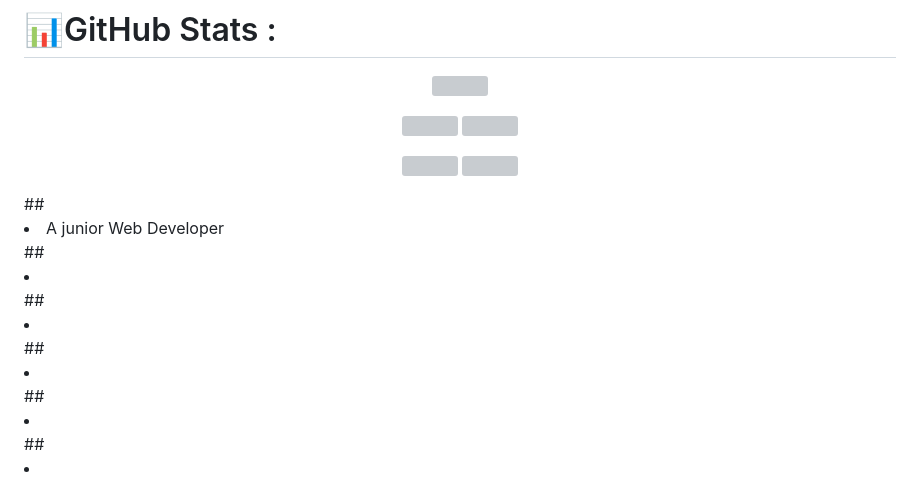
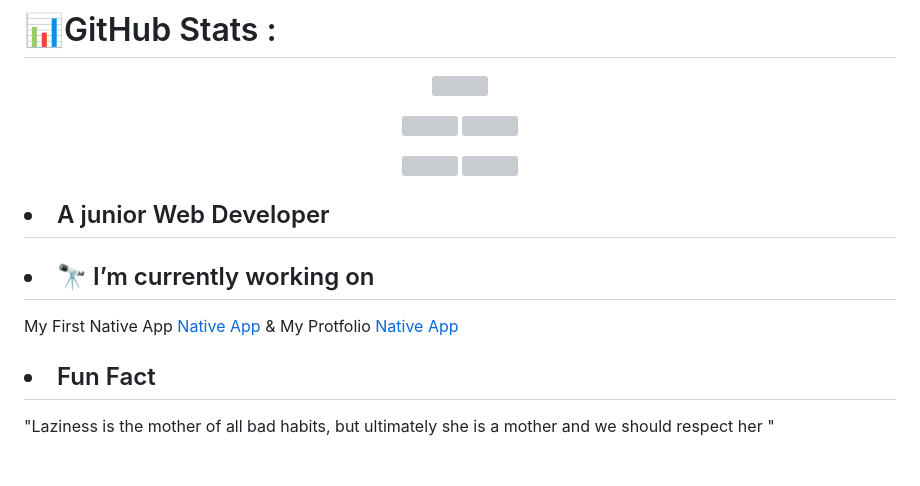
Before and after one commit to Asif3359/Asif3359, a Markdown page: README.md, the part around the change. Rendered like a GitHub page; grey boxes are pictures that could not be loaded.

Commit message:
add some extra latter

```diff
--- a/README.md
+++ b/README.md
@@ -57,9 +57,10 @@ A highly motivated and detail-oriented Computer Science student at Bangladesh Un
 <img src="http://github-profile-summary-cards.vercel.app/api/cards/stats?username=Asif3359&theme=dark" />
 <img src="http://github-profile-summary-cards.vercel.app/api/cards/productive-time?username=Asif3359&theme=dark&utcOffset=8" />
 </p>
+
 ## <li>A junior Web Developer</li>
-## <li></li>
-## <li></li>
-## <li></li>
-## <li></li>
-## <li></li>
+## <li>🔭 I’m currently working on</li>
+<p>My First Native App <a href="https://github.com/Asif3359/My-First-Native-App">Native App</a> & My Protfolio <a href="https://github.com/Asif3359/Asif-Ahammed-Profile">Native App</a> <p>
+
+## <li>Fun Fact</li>
+<p>"Laziness is the mother of all bad habits, but ultimately she is a mother and we should respect her "</p>
```
